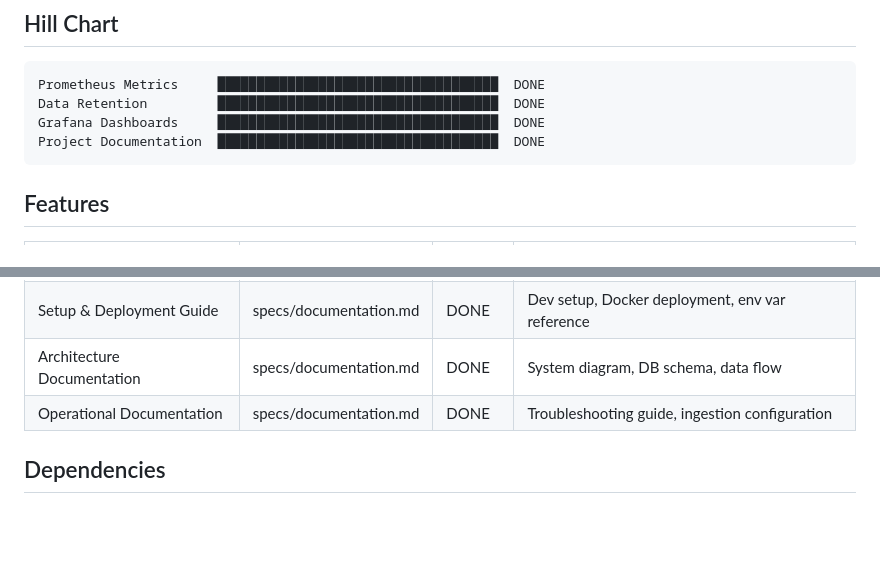
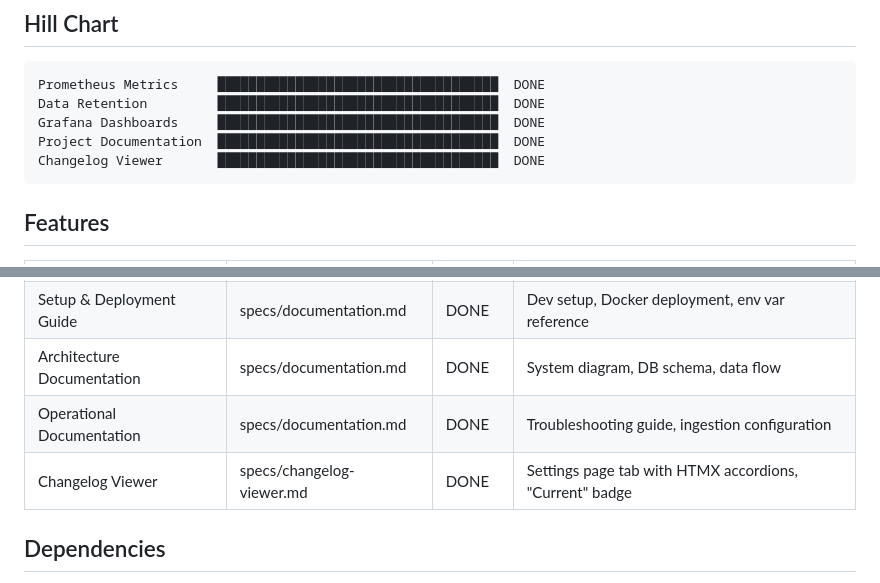
Before and after one commit to finish06/rsync-viewer, a Markdown page: docs/milestones/M6-observability.md, 2 parts joined by grey strips. Rendered like a GitHub page; blank space fills up the shorter version.

````diff
--- a/docs/milestones/M6-observability.md
+++ b/docs/milestones/M6-observability.md
@@ -25,6 +25,7 @@ Prometheus Metrics     ███████████████████
 Data Retention         ████████████████████████████████████  DONE
 Grafana Dashboards     ████████████████████████████████████  DONE
 Project Documentation  ████████████████████████████████████  DONE
+Changelog Viewer       ████████████████████████████████████  DONE
 ```
 
 ## Features
@@ -37,6 +38,7 @@ Project Documentation  ███████████████████
 | Setup & Deployment Guide | specs/documentation.md | DONE | Dev setup, Docker deployment, env var reference |
 | Architecture Documentation | specs/documentation.md | DONE | System diagram, DB schema, data flow |
 | Operational Documentation | specs/documentation.md | DONE | Troubleshooting guide, ingestion configuration |
+| Changelog Viewer | specs/changelog-viewer.md | DONE | Settings page tab with HTMX accordions, "Current" badge |
 
 ## Dependencies
 
````
Also changed, not shown: docs/milestones/M7-sync-management.md (+1 -0 lines), specs/changelog-viewer.md (+1 -1 lines).
